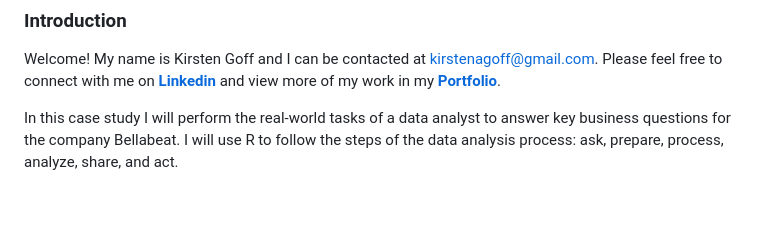
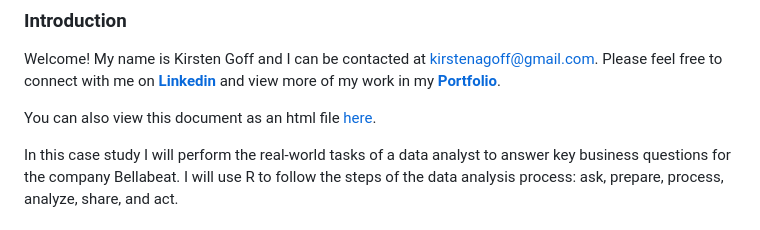
Before and after one commit to kirstengoff/kirstengoff.github.io, a Markdown page: bellabeat_case_study.md, the part around the change. GitHub-like rendering; blank space fills up the shorter version.

```diff
--- a/bellabeat_case_study.md
+++ b/bellabeat_case_study.md
@@ -16,6 +16,8 @@ kirstenagoff@gmail.com. Please feel free to connect with me on
 [**Linkedin**](https://www.linkedin.com/in/kirsten-goff-research/) and
 view more of my work in my
 [**Portfolio**](kirstengoff/kirstengoff.github.io).
+
+You can also view this document as an html file [here](file:///C:/Users/kirst/Documents/portfolio/case%20study%202%20-%20bellabeat/product/bellabeat_case_study.html).
 
 In this case study I will perform the real-world tasks of a data analyst
 to answer key business questions for the company Bellabeat. I will use R
```
